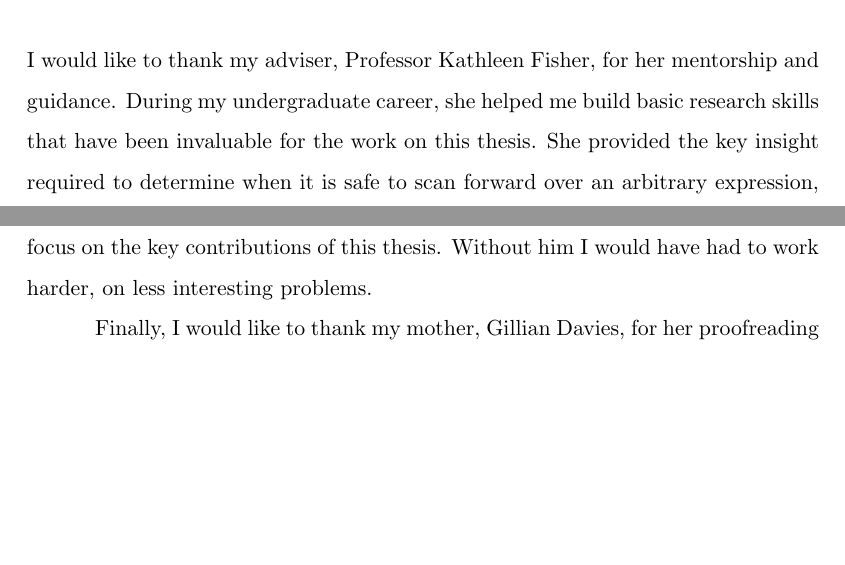
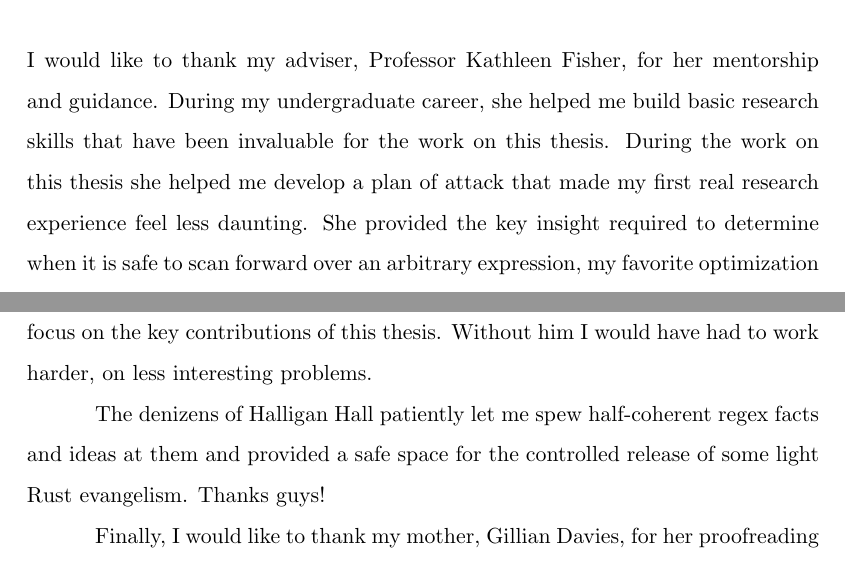
Before and after one commit to ethanpailes/thesis, a LaTeX thesis (thesis.tex, which reads acknowledgement.tex): two parts of page 3 of 86, joined at a grey line, cut so that both start at the same text, the shorter picture padded with empty space. Compiled offline with pdfLaTeX.

Commit message:
acknowledgement tweaks.

```diff
--- a/acknowledgement.tex
+++ b/acknowledgement.tex
@@ -3,7 +3,9 @@
 I would like to thank my adviser, Professor Kathleen Fisher, for her
 mentorship and guidance. During my undergraduate career, she helped
 me build basic research skills that have been invaluable for the
-work on this thesis. She provided the key insight required to
+work on this thesis. During the work on this thesis she helped
+me develop a plan of attack that made my first real research experience
+feel less daunting. She provided the key insight required to
 determine when it is safe to scan forward over an arbitrary expression,
 my favorite optimization presented in this thesis. Finally,
 I would like to thank her for her heroic effort to make my technical
@@ -22,6 +24,11 @@ and made it much easier for me to focus on the key contributions
 of this thesis. Without him I would have had to work harder, on
 less interesting problems.
 
+The denizens of Halligan Hall patiently let me spew half-coherent
+regex facts and ideas at them and provided a safe space for
+the controlled release of some light Rust evangelism.
+Thanks guys!
+
 Finally, I would like to thank my mother, Gillian Davies, for
 her proofreading help, and my Fianc\`e, Nhu Nguyen, for her
 support.
```
